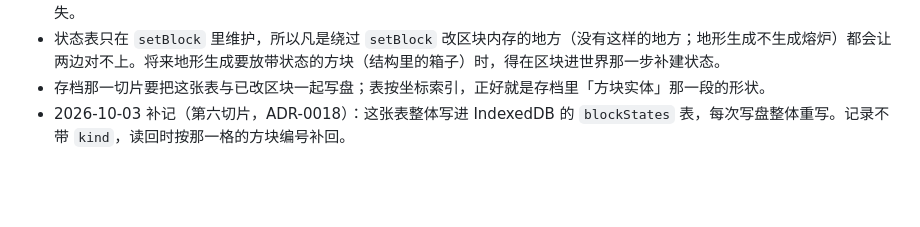
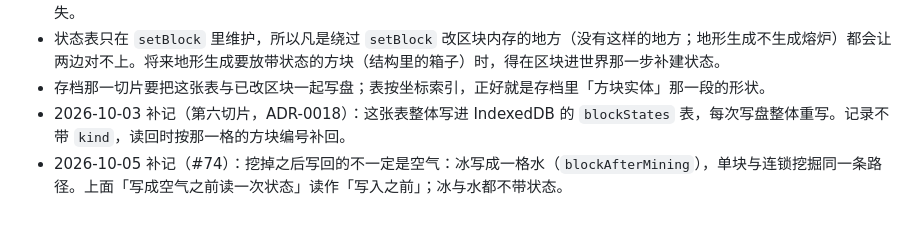
Before and after one commit to myliyifei/minecraft, a Markdown page: docs/adr/0011-block-state-table-on-world.md, the part around the change. GitHub-like rendering; blank space fills up the shorter version.

```diff
--- a/docs/adr/0011-block-state-table-on-world.md
+++ b/docs/adr/0011-block-state-table-on-world.md
@@ -25,3 +25,4 @@ date: 2026-09-21
 - 状态表只在 `setBlock` 里维护，所以凡是绕过 `setBlock` 改区块内存的地方（没有这样的地方；地形生成不生成熔炉）都会让两边对不上。将来地形生成要放带状态的方块（结构里的箱子）时，得在区块进世界那一步补建状态。
 - 存档那一切片要把这张表与已改区块一起写盘；表按坐标索引，正好就是存档里「方块实体」那一段的形状。
 - 2026-10-03 补记（第六切片，ADR-0018）：这张表整体写进 IndexedDB 的 `blockStates` 表，每次写盘整体重写。记录不带 `kind`，读回时按那一格的方块编号补回。
+- 2026-10-05 补记（#74）：挖掉之后写回的不一定是空气：冰写成一格水（`blockAfterMining`），单块与连锁挖掘同一条路径。上面「写成空气之前读一次状态」读作「写入之前」；冰与水都不带状态。
```
Also changed, not shown: CONTEXT.md (+4 -3 lines).
